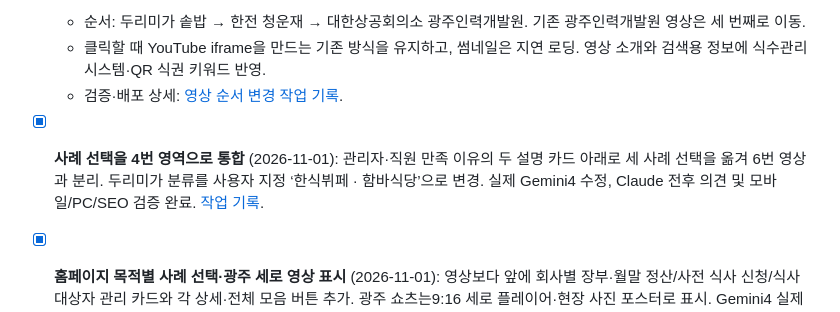
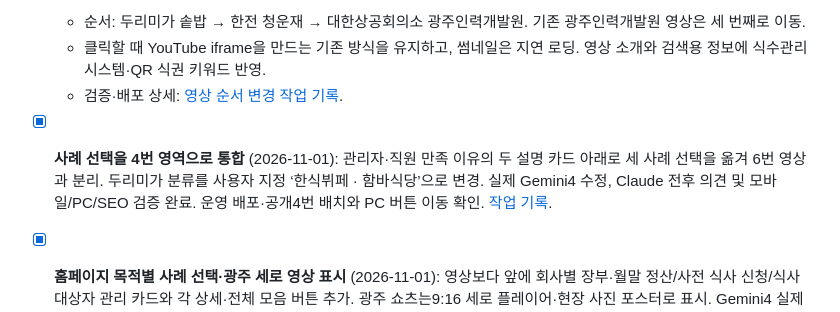
Before and after one commit to chuljongh/pos-kr, a Markdown page: IMPROVEMENTS.md, the part around the change. Rendered like a GitHub page.

```diff
--- a/IMPROVEMENTS.md
+++ b/IMPROVEMENTS.md
@@ -33,7 +33,7 @@
   - 클릭할 때 YouTube iframe을 만드는 기존 방식을 유지하고, 썸네일은 지연 로딩. 영상 소개와 검색용 정보에 식수관리시스템·QR 식권 키워드 반영.
   - 검증·배포 상세: [영상 순서 변경 작업 기록](docs/task/2026-10-28-video-order.md).
 
-- [x] **사례 선택을 4번 영역으로 통합** (2026-11-01): 관리자·직원 만족 이유의 두 설명 카드 아래로 세 사례 선택을 옮겨 6번 영상과 분리. 두리미가 분류를 사용자 지정 ‘한식뷔페 · 함바식당’으로 변경. 실제 Gemini4 수정, Claude 전후 의견 및 모바일/PC/SEO 검증 완료. [작업 기록](docs/task/2026-11-01-home-case-placement.md).
+- [x] **사례 선택을 4번 영역으로 통합** (2026-11-01): 관리자·직원 만족 이유의 두 설명 카드 아래로 세 사례 선택을 옮겨 6번 영상과 분리. 두리미가 분류를 사용자 지정 ‘한식뷔페 · 함바식당’으로 변경. 실제 Gemini4 수정, Claude 전후 의견 및 모바일/PC/SEO 검증 완료. 운영 배포·공개4번 배치와 PC 버튼 이동 확인. [작업 기록](docs/task/2026-11-01-home-case-placement.md).
 - [x] **홈페이지 목적별 사례 선택·광주 세로 영상 표시** (2026-11-01): 영상보다 앞에 회사별 장부·월말 정산/사전 식사 신청/식사 대상자 관리 카드와 각 상세·전체 모음 버튼 추가. 광주 쇼츠는9:16 세로 플레이어·현장 사진 포스터로 표시. Gemini4 실제 수정·최종 자체 검토, Codex 화면/터치/SEO 검증 및 Claude 전후 의견 반영. 운영 배포·공개360/1440화면·소스 일치 확인. [작업 기록](docs/task/2026-11-01-home-case-navigation.md).
 - [x] **실제 도입 사례 독립 페이지 제작·배포** (2026-11-01): 한전 청운재·광주인력개발원·두리미가 솥밥 상세3개와 목록, 실제 사진·영상·HTML FAQ·관련 가이드/요금/상담 연결. 사용자 지정대로 Gemini4가 구현하고 Codex가 지시·검토·재작업·검증, 실제 Claude 전후 검토 완료. SEO16/모바일·PC/영상 검사 통과, 공개4주소와 사진12개 배포 원문 일치 확인. [작업 기록](docs/task/2026-11-01-case-pages.md).
 - [x] **YouTube 브랜드 연결** (2026-10-29): 한전 청운재의 사용자 저장 설명·pos.kr 안내를 보존하고, 두리미가 솥밥 설명 첫머리에 식수장부·기프트코인 제공·공식 주소를 추가. 공개 저장본 일치 및 실제 Claude 사후 의견 확인. [작업 기록](docs/task/2026-10-29-qr-rfid-youtube.md).
```
Also changed, not shown: docs/task/2026-11-01-home-case-placement.md (+10 -0 lines).
